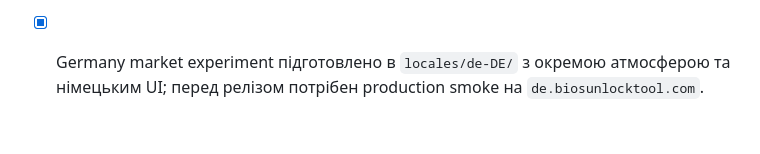
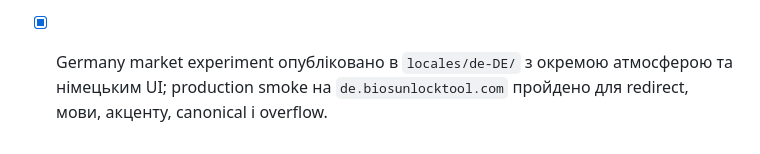
Before and after one commit to vaoferi/nexxgsm-design, a Markdown page: SPEC.md, the part around the change. Rendered like a GitHub page.

Commit message:
docs: mark Germany smoke complete

```diff
--- a/SPEC.md
+++ b/SPEC.md
@@ -57,4 +57,4 @@
 - [ ] вихід за межі етапу = початок роботи над мовними копіями / HTTPS / og:image.
 - [x] India market experiment опубліковано на `in.biosunlocktool.com`; старий alias і код/дослідницьке обґрунтування зафіксовані в `docs/india-theme-research.md`.
 - [x] Poland market experiment опубліковано в `locales/pl-PL/` з окремою атмосферою та польським UI; production smoke на `pl.biosunlocktool.com` пройдено для redirect, мови, акценту, canonical і overflow.
-- [x] Germany market experiment підготовлено в `locales/de-DE/` з окремою атмосферою та німецьким UI; перед релізом потрібен production smoke на `de.biosunlocktool.com`.
+- [x] Germany market experiment опубліковано в `locales/de-DE/` з окремою атмосферою та німецьким UI; production smoke на `de.biosunlocktool.com` пройдено для redirect, мови, акценту, canonical і overflow.
```
